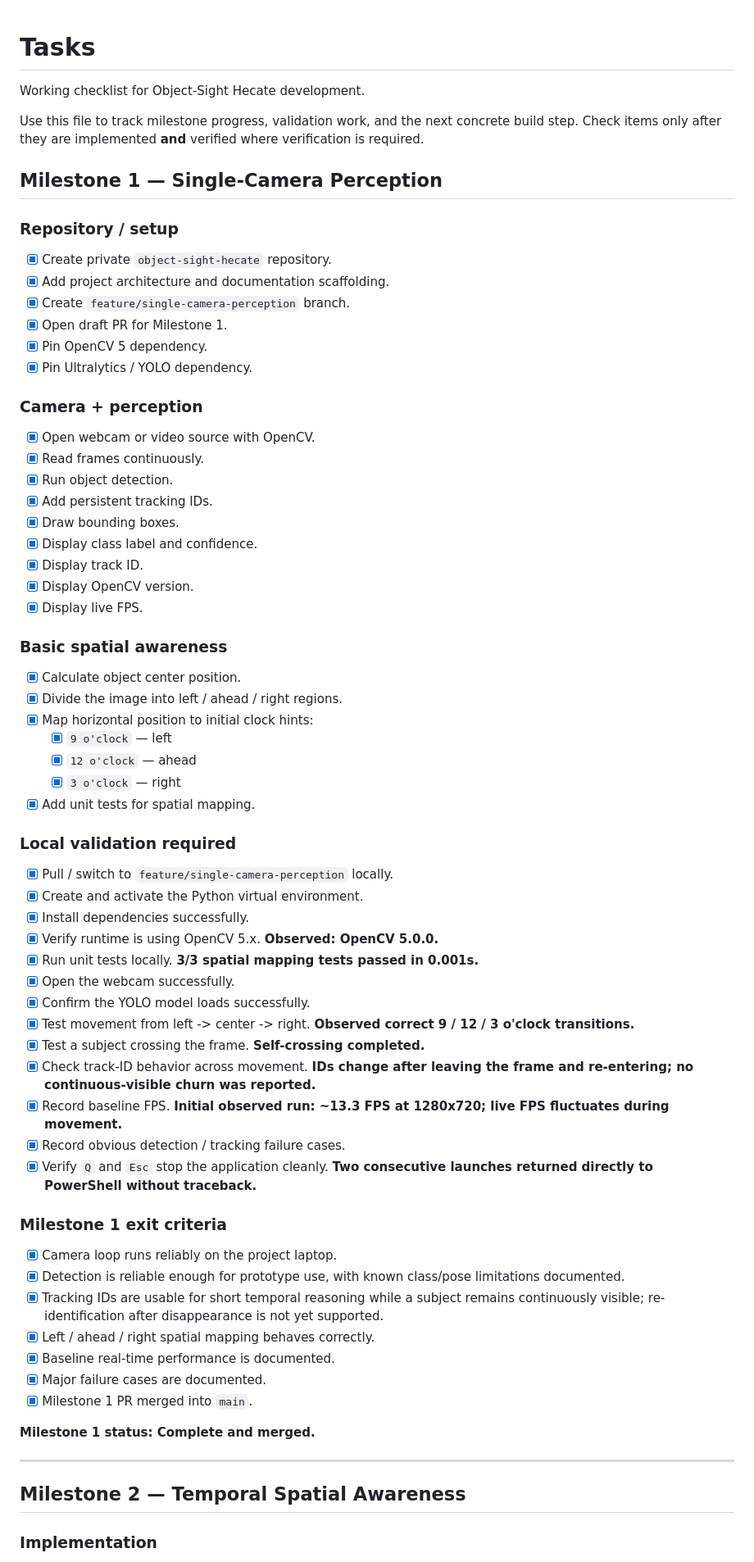
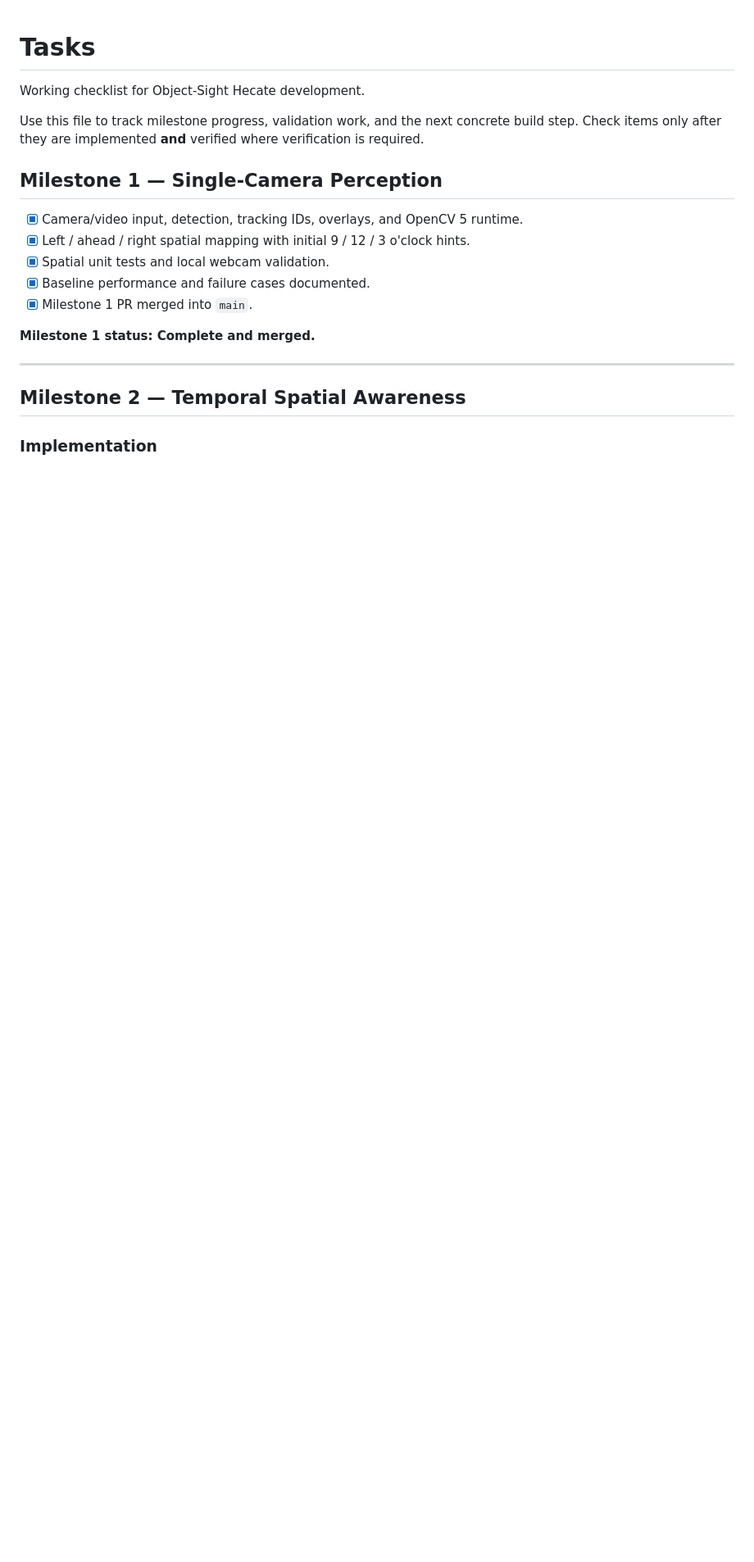
Before and after one commit to grauconejo13/object-sight-hecate, a Markdown page: docs/TASKS.md, the part around one of its changes. Shown at 82% size. Rendered like a GitHub page; blank space fills up the shorter version.

```diff
--- a/docs/TASKS.md
+++ b/docs/TASKS.md
@@ -6,61 +6,10 @@ Use this file to track milestone progress, validation work, and the next concret
 
 ## Milestone 1 — Single-Camera Perception
 
-### Repository / setup
-
-- [x] Create private `object-sight-hecate` repository.
-- [x] Add project architecture and documentation scaffolding.
-- [x] Create `feature/single-camera-perception` branch.
-- [x] Open draft PR for Milestone 1.
-- [x] Pin OpenCV 5 dependency.
-- [x] Pin Ultralytics / YOLO dependency.
-
-### Camera + perception
-
-- [x] Open webcam or video source with OpenCV.
-- [x] Read frames continuously.
-- [x] Run object detection.
-- [x] Add persistent tracking IDs.
-- [x] Draw bounding boxes.
-- [x] Display class label and confidence.
-- [x] Display track ID.
-- [x] Display OpenCV version.
-- [x] Display live FPS.
-
-### Basic spatial awareness
-
-- [x] Calculate object center position.
-- [x] Divide the image into left / ahead / right regions.
-- [x] Map horizontal position to initial clock hints:
-  - [x] `9 o'clock` — left
-  - [x] `12 o'clock` — ahead
-  - [x] `3 o'clock` — right
-- [x] Add unit tests for spatial mapping.
-
-### Local validation required
-
-- [x] Pull / switch to `feature/single-camera-perception` locally.
-- [x] Create and activate the Python virtual environment.
-- [x] Install dependencies successfully.
-- [x] Verify runtime is using OpenCV 5.x. **Observed: OpenCV 5.0.0.**
-- [x] Run unit tests locally. **3/3 spatial mapping tests passed in 0.001s.**
-- [x] Open the webcam successfully.
-- [x] Confirm the YOLO model loads successfully.
-- [x] Test movement from left -> center -> right. **Observed correct 9 / 12 / 3 o'clock transitions.**
-- [x] Test a subject crossing the frame. **Self-crossing completed.**
-- [x] Check track-ID behavior across movement. **IDs change after leaving the frame and re-entering; no continuous-visible churn was reported.**
-- [x] Record baseline FPS. **Initial observed run: ~13.3 FPS at 1280x720; live FPS fluctuates during movement.**
-- [x] Record obvious detection / tracking failure cases.
-- [x] Verify `Q` and `Esc` stop the application cleanly. **Two consecutive launches returned directly to PowerShell without traceback.**
-
-### Milestone 1 exit criteria
-
-- [x] Camera loop runs reliably on the project laptop.
-- [x] Detection is reliable enough for prototype use, with known class/pose limitations documented.
-- [x] Tracking IDs are usable for short temporal reasoning while a subject remains continuously visible; re-identification after disappearance is not yet supported.
-- [x] Left / ahead / right spatial mapping behaves correctly.
-- [x] Baseline real-time performance is documented.
-- [x] Major failure cases are documented.
+- [x] Camera/video input, detection, tracking IDs, overlays, and OpenCV 5 runtime.
+- [x] Left / ahead / right spatial mapping with initial 9 / 12 / 3 o'clock hints.
+- [x] Spatial unit tests and local webcam validation.
+- [x] Baseline performance and failure cases documented.
 - [x] Milestone 1 PR merged into `main`.
 
 **Milestone 1 status: Complete and merged.**
```
Also changed, not shown: other parts of docs/TASKS.md (+63 -49 lines).
